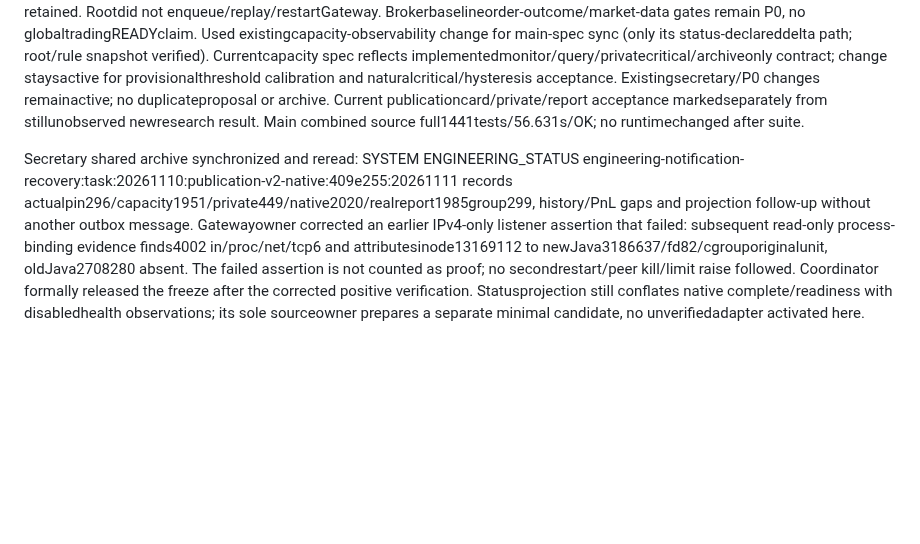
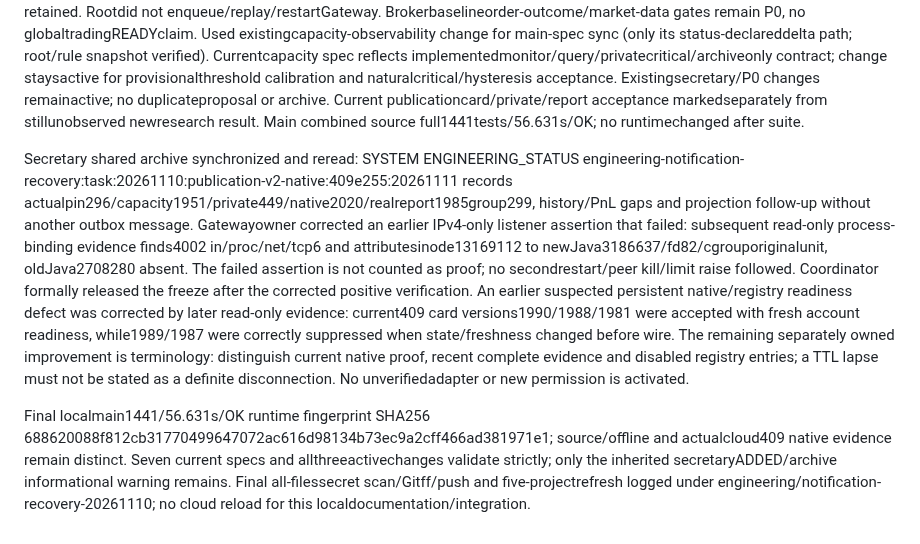
Before and after one commit to liuhaitian888-wq/openclaw-ibkr-paper-trading, a Markdown page: .der/context/task-closeout.md, the part around the change. Rendered like a GitHub page; blank space fills up the shorter version.

Commit message:
docs: retain corrected native readiness and closeout evidence

```diff
--- a/.der/context/task-closeout.md
+++ b/.der/context/task-closeout.md
@@ -548,4 +548,6 @@ Cloudpublication nowFROZEN for the newly human-authorized one-timeGateway recove
 Natural originalreport chain later closed after the separately authorized Gateway-owner recovery: REAL_IBKR READBACK_COMPLETE06:13:42Z→originalbuilder/sender REPORT_SUPPLEMENT1985→nativegroup299@06:13:49Z, friendly买der_日报_2026-11-11.png/217075bytes/SHAe0ca3969…02af49; frozenmanifest/source rehashed and nativePNG independently byte-matched. ReportdayNov11/NYNov10→11/endexclusive/sessioncomplete; delayed5h13m, PnL MISSING/historyincomplete retained. Rootdid not enqueue/replay/restartGateway. Brokerbaselineorder-outcome/market-data gates remain P0, no globaltradingREADYclaim.
 Used existingcapacity-observability change for main-spec sync (only its status-declareddelta path; root/rule snapshot verified). Currentcapacity spec reflects implementedmonitor/query/privatecritical/archiveonly contract; change staysactive for provisionalthreshold calibration and naturalcritical/hysteresis acceptance. Existingsecretary/P0 changes remainactive; no duplicateproposal or archive. Current publicationcard/private/report acceptance markedseparately from stillunobserved newresearch result. Main combined source full1441tests/56.631s/OK; no runtimechanged after suite.
 
-Secretary shared archive synchronized and reread: SYSTEM ENGINEERING_STATUS engineering-notification-recovery:task:20261110:publication-v2-native:409e255:20261111 records actualpin296/capacity1951/private449/native2020/realreport1985group299, history/PnL gaps and projection follow-up without another outbox message. Gatewayowner corrected an earlier IPv4-only listener assertion that failed: subsequent read-only process-binding evidence finds4002 in/proc/net/tcp6 and attributesinode13169112 to newJava3186637/fd82/cgrouporiginalunit, oldJava2708280 absent. The failed assertion is not counted as proof; no secondrestart/peer kill/limit raise followed. Coordinator formally released the freeze after the corrected positive verification. Statusprojection still conflates native complete/readiness with disabledhealth observations; its sole sourceowner prepares a separate minimal candidate, no unverifiedadapter activated here.
+Secretary shared archive synchronized and reread: SYSTEM ENGINEERING_STATUS engineering-notification-recovery:task:20261110:publication-v2-native:409e255:20261111 records actualpin296/capacity1951/private449/native2020/realreport1985group299, history/PnL gaps and projection follow-up without another outbox message. Gatewayowner corrected an earlier IPv4-only listener assertion that failed: subsequent read-only process-binding evidence finds4002 in/proc/net/tcp6 and attributesinode13169112 to newJava3186637/fd82/cgrouporiginalunit, oldJava2708280 absent. The failed assertion is not counted as proof; no secondrestart/peer kill/limit raise followed. Coordinator formally released the freeze after the corrected positive verification. An earlier suspected persistent native/registry readiness defect was corrected by later read-only evidence: current409 card versions1990/1988/1981 were accepted with fresh account readiness, while1989/1987 were correctly suppressed when state/freshness changed before wire. The remaining separately owned improvement is terminology: distinguish current native proof, recent complete evidence and disabled registry entries; a TTL lapse must not be stated as a definite disconnection. No unverifiedadapter or new permission is activated.
+
+Final localmain1441/56.631s/OK runtime fingerprint SHA256 688620088f812cb31770499647072ac616d98134b73ec9a2cff466ad381971e1; source/offline and actualcloud409 native evidence remain distinct. Seven current specs and allthreeactivechanges validate strictly; only the inherited secretaryADDED/archive informational warning remains. Final all-filessecret scan/Gitff/push and five-projectrefresh logged under engineering/notification-recovery-20261110; no cloud reload for this localdocumentation/integration.
```
Also changed, not shown: docs/production-audit/PUBLICATION_CAPACITY_20261111.md (+2 -0 lines).
